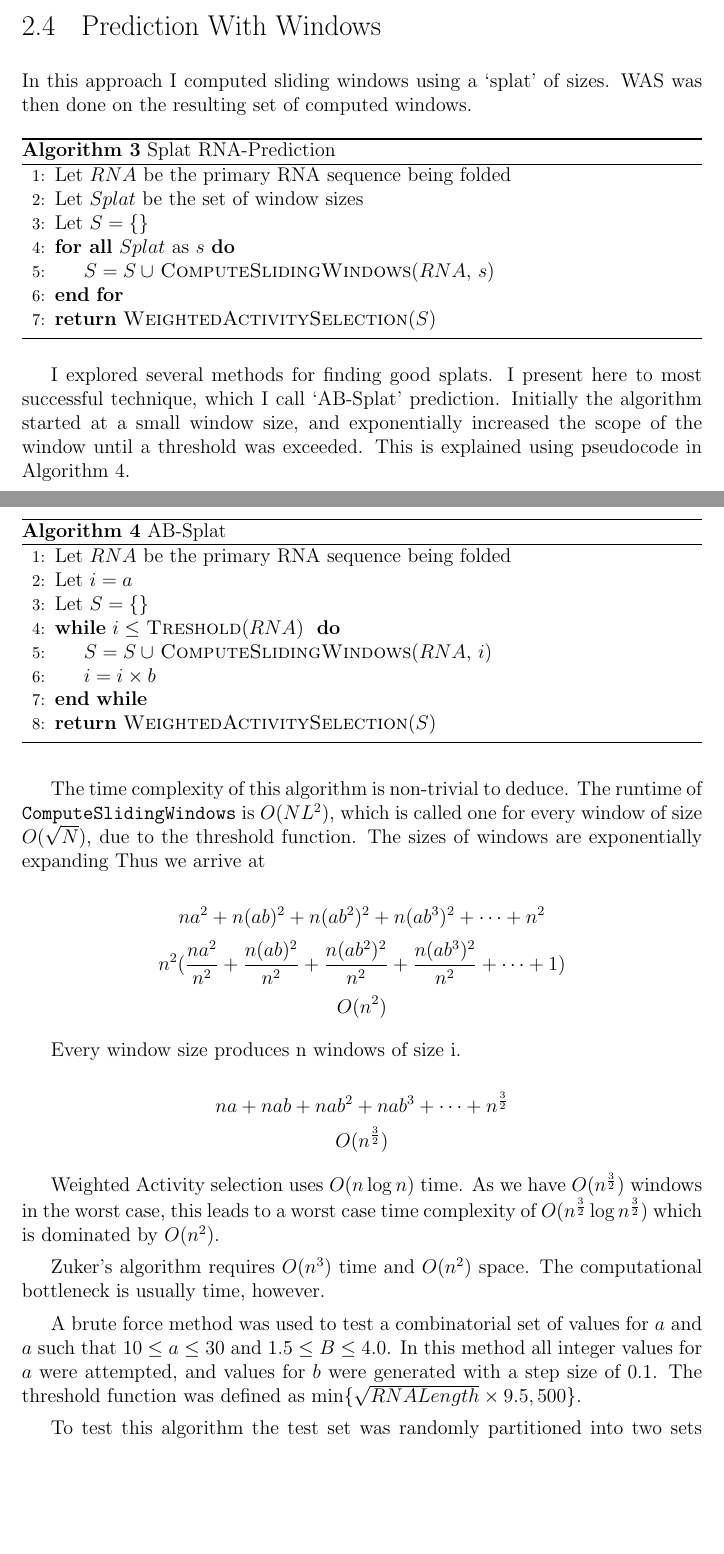
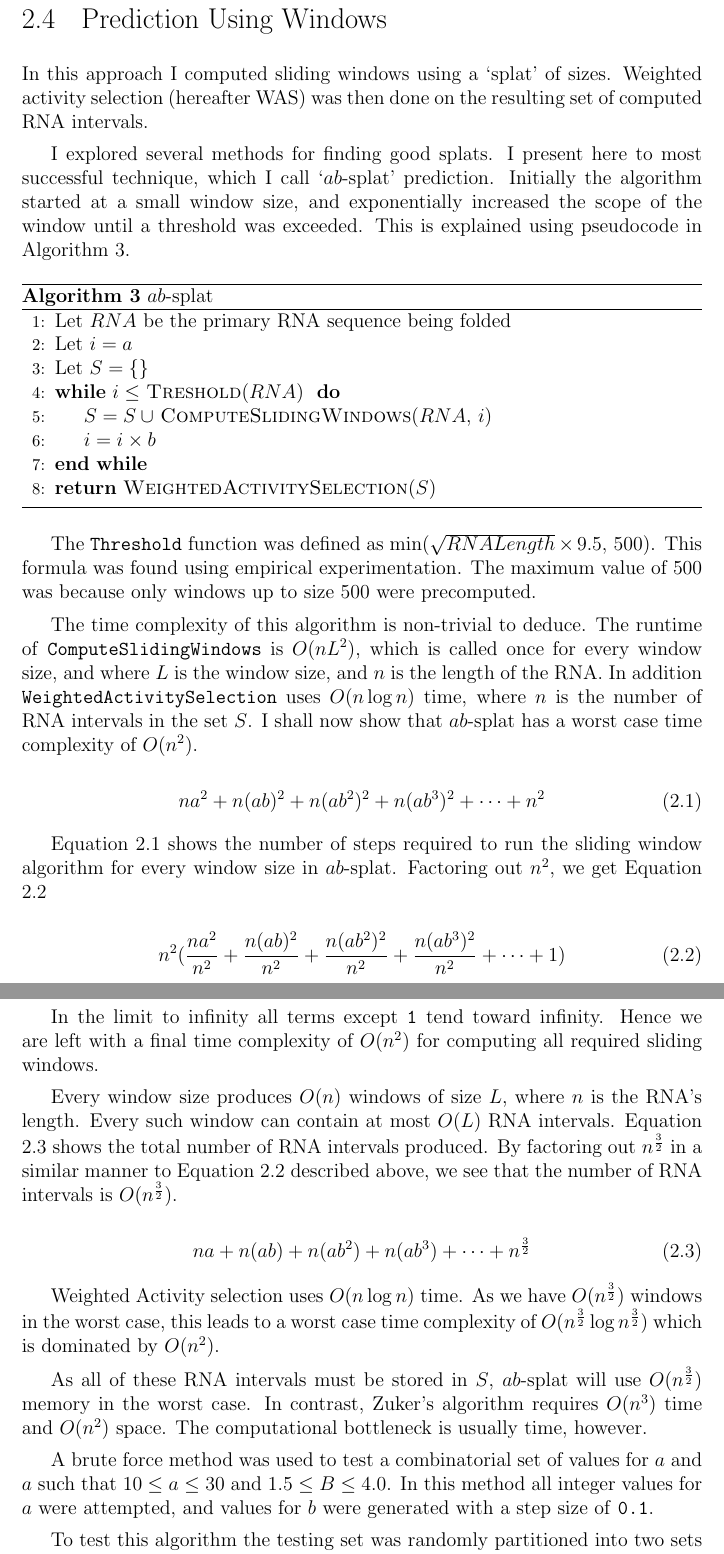
Before and after one commit to maltic/honours, a LaTeX thesis (Dissertation/cshonours.tex): two parts of pages 28 and 29 of 34 before the commit and two parts of pages 29 and 30 of 34 after it, joined at a grey line, cut so that both start at the same text, the shorter picture padded with empty space. Compiled offline with pdfLaTeX.

Commit message:
First draft of methodology done

```diff
--- a/Dissertation/cshonours.tex
+++ b/Dissertation/cshonours.tex
@@ -543,28 +562,13 @@ Each selection algorithm was run using these data. For every RNA, the single mos
 
 
 
-\section{Prediction With Windows}
-In this approach I computed sliding windows using a `splat' of sizes. WAS was then done on the resulting set of computed windows.
+\section{Prediction Using Windows}
+In this approach I computed sliding windows using a `splat' of sizes. Weighted activity selection (hereafter WAS) was then done on the resulting set of computed RNA intervals.
 
+I explored several methods for finding good splats. I present here to most successful technique, which I call `$ab$-splat' prediction. Initially the algorithm started at a small window size, and exponentially increased the scope of the window until a threshold was exceeded. This is explained using pseudocode in Algorithm \ref{absplat}.
 
 \begin{algorithm}
-  \caption{Splat RNA-Prediction}
-  \label{splatpred}
-  \begin{algorithmic}[1]
-  \State Let $RNA$ be the primary RNA sequence being folded
-  \State Let $Splat$ be the set of window sizes
-  \State Let $S = \{\}$
-  \ForAll{$Splat$ as $s$}
-  	\State $S = S \: \cup $ \Call{ComputeSlidingWindows}{$RNA$, $s$}
-  \EndFor
-  \State \Return \Call{WeightedActivitySelection}{$S$}
-  \end{algorithmic}
-\end{algorithm}
-
-I explored several methods for finding good splats. I present here to most successful technique, which I call `AB-Splat' prediction. Initially the algorithm started at a small window size, and exponentially increased the scope of the window until a threshold was exceeded. This is explained using pseudocode in Algorithm \ref{absplat}.
-
-\begin{algorithm}
-  \caption{AB-Splat}
+  \caption{$ab$-splat}
   \label{absplat}
   \begin{algorithmic}[1]
   \State Let $RNA$ be the primary RNA sequence being folded
@@ -578,22 +582,34 @@ I explored several methods for finding good splats. I present here to most succe
   \end{algorithmic}
 \end{algorithm}
 
-The time complexity of this algorithm is non-trivial to deduce. The runtime of \texttt{ComputeSlidingWindows} is $O(NL^2)$, which is called one for every window of size $O(\sqrt{N})$, due to the threshold function. The sizes of windows are exponentially expanding Thus we arrive at
+The \texttt{Threshold} function was defined as $\min(\sqrt{ RNALength} \times 9.5, \: 500)$. This formula was found using empirical experimentation. The maximum value of 500 was because only windows up to size 500 were precomputed.
 
-$$n a^2 + n(a b)^2 + n(a b^2)^2 + n(a b^3)^2 + \cdots + n^2$$
-$$n^2 ( \frac{n a^2}{n^2} + \frac{n(a b)^2}{n^2} + \frac{n(a b^2)^2}{n^2} + \frac{n(a b^3)^2}{n^2} + \cdots + 1)$$
-$$O(n^2)$$
+The time complexity of this algorithm is non-trivial to deduce. The runtime of \texttt{ComputeSlidingWindows} is $O(nL^2)$, which is called once for every window size, and where $L$ is the window size, and $n$ is the length of the RNA. In addition \texttt{WeightedActivitySelection} uses $O(n \log n)$ time, where $n$ is the number of RNA intervals in the set $S$. I shall now show that $ab$-splat has a worst case time complexity of $O(n^2)$.
 
-Every window size produces n windows of size i.
+\begin{equation} \label{eq:abtimeone}
+	n a^2 + n(a b)^2 + n(a b^2)^2 + n(a b^3)^2 + \cdots + n^2
+\end{equation}
 
-$$na + nab + nab^2 + nab^3 + \cdots + n^\frac{3}{2}$$
-$$O(n^\frac{3}{2})$$
+Equation \ref{eq:abtimeone} shows the number of steps required to run the sliding window algorithm for every window size in $ab$-splat. Factoring out $n^2$, we get Equation \ref{eq:abtimetwo}
+
+\begin{equation} \label{eq:abtimetwo}
+	n^2 ( \frac{n a^2}{n^2} + \frac{n(a b)^2}{n^2} + \frac{n(a b^2)^2}{n^2} + \frac{n(a b^3)^2}{n^2} + \cdots + 1)
+\end{equation}
+
+In the limit to infinity all terms except \texttt{1} tend toward infinity. Hence we are left with a final time complexity of $O(n^2)$ for computing all required sliding windows.
+
+Every window size produces $O(n)$ windows of size $L$, where $n$ is the RNA's length. Every such window can contain at most $O(L)$ RNA intervals. Equation \ref{eq:intervalsone} shows the total number of RNA intervals produced. By factoring out $n^\frac{3}{2}$ in a similar manner to Equation \ref{eq:abtimetwo} described above, we see that the number of RNA intervals is $O(n^\frac{3}{2})$.
+
+
+\begin{equation} \label{eq:intervalsone}
+	n a + n(a b) + n(a b^2) + n(a b^3) + \cdots + n^\frac{3}{2}
+\end{equation}
 
 Weighted Activity selection uses $O(n \log n)$ time. As we have $O(n^\frac{3}{2})$ windows in the worst case, this leads to a worst case time complexity of $O(n^\frac{3}{2} \log n^\frac{3}{2})$ which is dominated by $O(n^2)$.
 
+As all of these RNA intervals must be stored in $S$, $ab$-splat will use $O(n^\frac{3}{2})$ memory in the worst case. In contrast, Zuker's algorithm requires $O(n^3)$ time and $O(n^2)$ space. The computational bottleneck is usually time, however.
 
-Zuker's algorithm requires $O(n^3)$ time and $O(n^2)$ space. The computational bottleneck is usually time, however.
+A brute force method was used to test a combinatorial set of values for $a$ and $a$ such that $10 \leq a \leq 30$ and $1.5 \leq B \leq 4.0$. In this method all integer values for $a$ were attempted, and values for $b$ were generated with a step size of \texttt{0.1}.
 
-A brute force method was used to test a combinatorial set of values for $a$ and $a$ such that $10 \leq a \leq 30$ and $1.5 \leq B \leq 4.0$. In this method all integer values for $a$ were attempted, and values for $b$ were generated with a step size of 0.1. The threshold function was defined as $\min \{ \sqrt{ RNALength} \times 9.5, 500 \}$.
+To test this algorithm the testing set was randomly partitioned into two sets containing an equal number of RNAs. One of these sets I called the training set, the other I called the validation set. The aforementioned brute force search was done on the training set, and the F-Scores for $ab$ pairs was recorded; $ab$ pairs with highest F-Scores were deemed the best.
 
-To test this algorithm the test set was randomly partitioned into two sets containing an equal number of RNAs. One of these sets I shall call  the training set, the other I shall call the validation set. A brute force search was done (as described in ref) on the training set, and the F1-Scores for $a$ and $b$ pairs was recorded; $ab$-pairs with highest F1-Scores were deemed the best.
```
Also changed, not shown: Dissertation/compat.png (added), Dissertation/cshonours.pdf, Dissertation/q-i.png (added), Dissertation/cshonours.tex (37 more changed lines), 5 other files.
